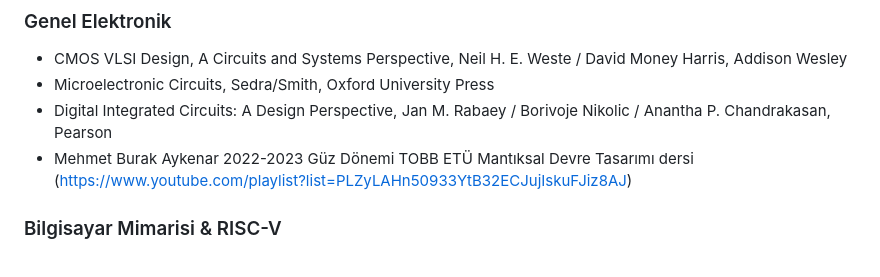
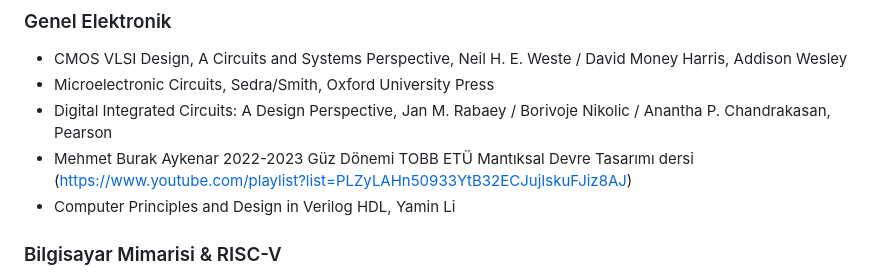
Before and after one commit to TUTEL-TUBITAK/TEKNOFEST_2023_Cip_Tasarim_Yarismasi, a Markdown page: kaynak_onerileri.md, the part around the change. Drawn GitHub-style.

```diff
--- a/kaynak_onerileri.md
+++ b/kaynak_onerileri.md
@@ -8,6 +8,7 @@
 * Microelectronic Circuits, Sedra/Smith, Oxford University Press
 * Digital Integrated Circuits: A Design Perspective, Jan M. Rabaey / Borivoje Nikolic / Anantha P. Chandrakasan, Pearson
 * Mehmet Burak Aykenar 2022-2023 Güz Dönemi TOBB ETÜ Mantıksal Devre Tasarımı dersi (https://www.youtube.com/playlist?list=PLZyLAHn50933YtB32ECJujIskuFJiz8AJ)
+* Computer Principles and Design in Verilog HDL, Yamin Li
 
 
 ### Bilgisayar Mimarisi & RISC-V
```
